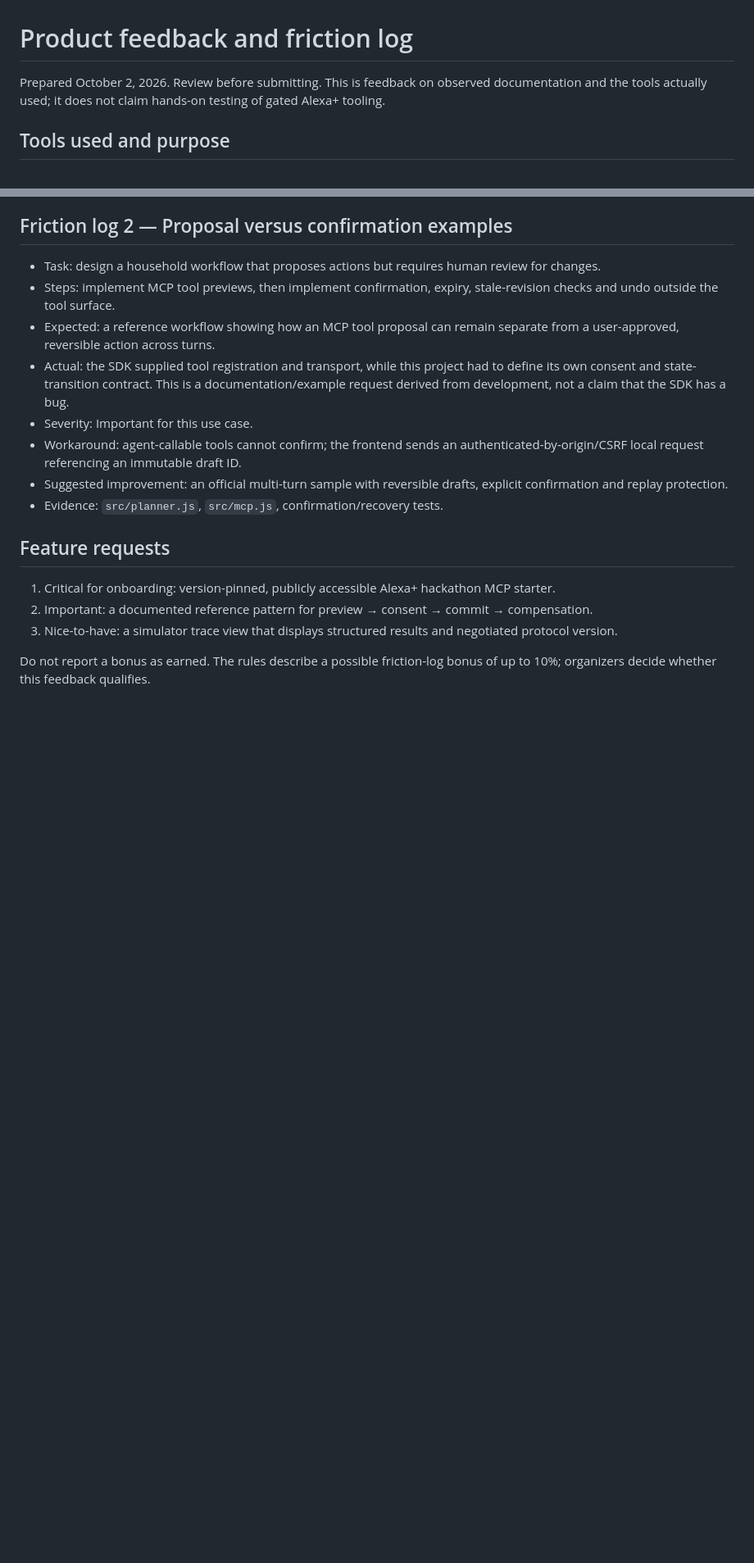
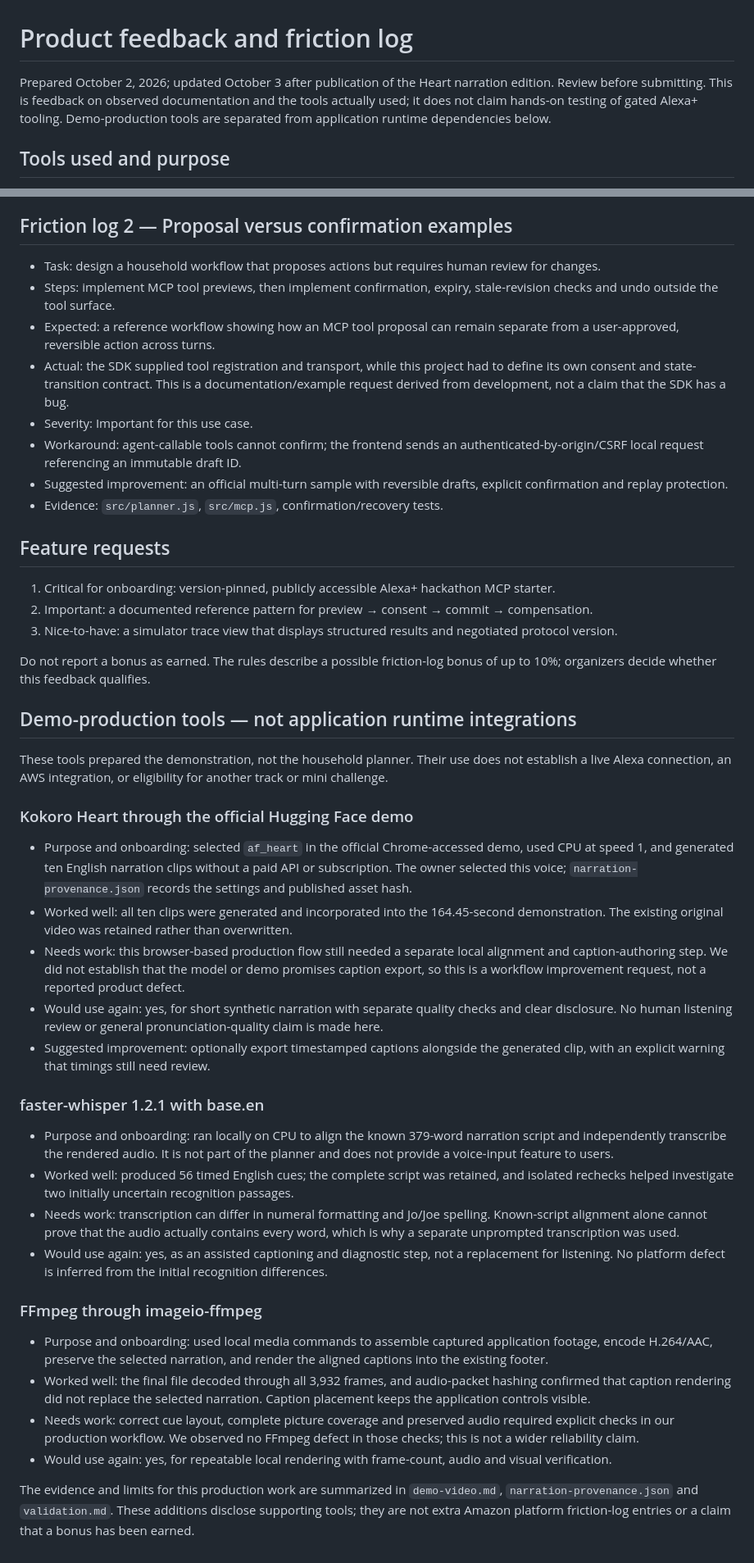
Before and after one commit to yy5652-hash/relay-home, a Markdown page: docs/product-feedback.md, 2 parts joined by grey strips. Shown at 82% size. Drawn GitHub-style; blank space fills up the shorter version.

Commit message:
Disclose Heart demo production tools separately from runtime feedback

```diff
--- a/docs/product-feedback.md
+++ b/docs/product-feedback.md
@@ -1,6 +1,6 @@
 # Product feedback and friction log
 
-Prepared October 2, 2026. Review before submitting. This is feedback on observed documentation and the tools actually used; it does not claim hands-on testing of gated Alexa+ tooling.
+Prepared October 2, 2026; updated October 3 after publication of the Heart narration edition. Review before submitting. This is feedback on observed documentation and the tools actually used; it does not claim hands-on testing of gated Alexa+ tooling. Demo-production tools are separated from application runtime dependencies below.
 
 ## Tools used and purpose
 
@@ -61,3 +61,31 @@ Yes, for the open MCP SDK and independent simulator workflow: the typed tool int
 3. Nice-to-have: a simulator trace view that displays structured results and negotiated protocol version.
 
 Do not report a bonus as earned. The rules describe a possible friction-log bonus of up to 10%; organizers decide whether this feedback qualifies.
+
+## Demo-production tools — not application runtime integrations
+
+These tools prepared the demonstration, not the household planner. Their use does not establish a live Alexa connection, an AWS integration, or eligibility for another track or mini challenge.
+
+### Kokoro Heart through the official Hugging Face demo
+
+- Purpose and onboarding: selected `af_heart` in the official Chrome-accessed demo, used CPU at speed 1, and generated ten English narration clips without a paid API or subscription. The owner selected this voice; `narration-provenance.json` records the settings and published asset hash.
+- Worked well: all ten clips were generated and incorporated into the 164.45-second demonstration. The existing original video was retained rather than overwritten.
+- Needs work: this browser-based production flow still needed a separate local alignment and caption-authoring step. We did not establish that the model or demo promises caption export, so this is a workflow improvement request, not a reported product defect.
+- Would use again: yes, for short synthetic narration with separate quality checks and clear disclosure. No human listening review or general pronunciation-quality claim is made here.
+- Suggested improvement: optionally export timestamped captions alongside the generated clip, with an explicit warning that timings still need review.
+
+### faster-whisper 1.2.1 with base.en
+
+- Purpose and onboarding: ran locally on CPU to align the known 379-word narration script and independently transcribe the rendered audio. It is not part of the planner and does not provide a voice-input feature to users.
+- Worked well: produced 56 timed English cues; the complete script was retained, and isolated rechecks helped investigate two initially uncertain recognition passages.
+- Needs work: transcription can differ in numeral formatting and Jo/Joe spelling. Known-script alignment alone cannot prove that the audio actually contains every word, which is why a separate unprompted transcription was used.
+- Would use again: yes, as an assisted captioning and diagnostic step, not a replacement for listening. No platform defect is inferred from the initial recognition differences.
+
+### FFmpeg through imageio-ffmpeg
+
+- Purpose and onboarding: used local media commands to assemble captured application footage, encode H.264/AAC, preserve the selected narration, and render the aligned captions into the existing footer.
+- Worked well: the final file decoded through all 3,932 frames, and audio-packet hashing confirmed that caption rendering did not replace the selected narration. Caption placement keeps the application controls visible.
+- Needs work: correct cue layout, complete picture coverage and preserved audio required explicit checks in our production workflow. We observed no FFmpeg defect in those checks; this is not a wider reliability claim.
+- Would use again: yes, for repeatable local rendering with frame-count, audio and visual verification.
+
+The evidence and limits for this production work are summarized in `demo-video.md`, `narration-provenance.json` and `validation.md`. These additions disclose supporting tools; they are not extra Amazon platform friction-log entries or a claim that a bonus has been earned.
```
